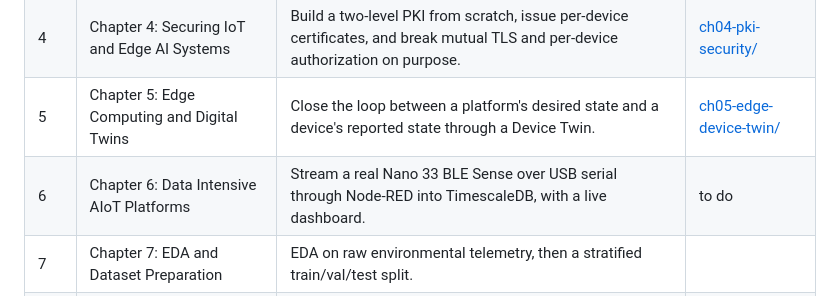
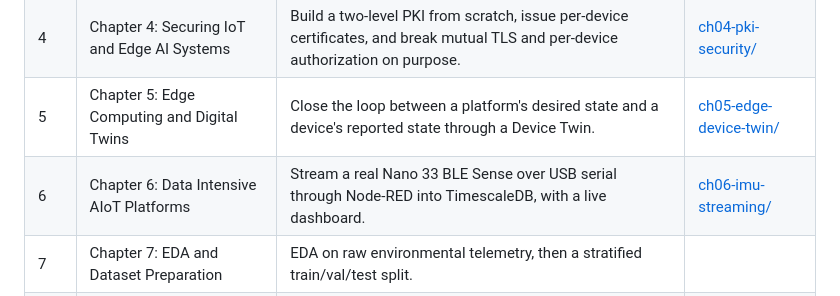
Before and after one commit to wld-code/AIoTEngineeringLabs, a Markdown page: README.md, the part around the change. Rendered like a GitHub page.

Commit message:
adding the 6th lab

```diff
--- a/README.md
+++ b/README.md
@@ -50,7 +50,7 @@ Each row links to that lab's own `README.md`, the full self-contained procedure
 | 3 | Chapter 3: Connectivity | Measure the real network cost of a telemetry message under MQTT and HTTP, with and without TLS, from packet captures. | [ch03-mqtt-vs-http-cost/](./ch03-mqtt-vs-http-cost/README.md) |
 | 4 | Chapter 4: Securing IoT and Edge AI Systems | Build a two-level PKI from scratch, issue per-device certificates, and break mutual TLS and per-device authorization on purpose. | [ch04-pki-security/](./ch04-pki-security/README.md) |
 | 5 | Chapter 5: Edge Computing and Digital Twins | Close the loop between a platform's desired state and a device's reported state through a Device Twin. | [ch05-edge-device-twin/](./ch05-edge-device-twin/README.md) |
-| 6 | Chapter 6: Data Intensive AIoT Platforms | Stream a real Nano 33 BLE Sense over USB serial through Node-RED into TimescaleDB, with a live dashboard. | to do |
+| 6 | Chapter 6: Data Intensive AIoT Platforms | Stream a real Nano 33 BLE Sense over USB serial through Node-RED into TimescaleDB, with a live dashboard. | [ch06-imu-streaming/](./ch06-imu-streaming/README.md) |
 | 7 | Chapter 7: EDA and Dataset Preparation | EDA on raw environmental telemetry, then a stratified train/val/test split. | | to do |
 | 8 | Chapter 8: Signal Processing and Feature Engineering | Turn raw motor vibration into FFT and Butterworth spectral features a model can score. | to do |
 | 9 | Chapter 9: Supervised Learning | Train a yes/no/idle gesture classifier on the Nano 33 BLE Sense, exported as a 7 KB int8 `.tflite`.| to do |
```
